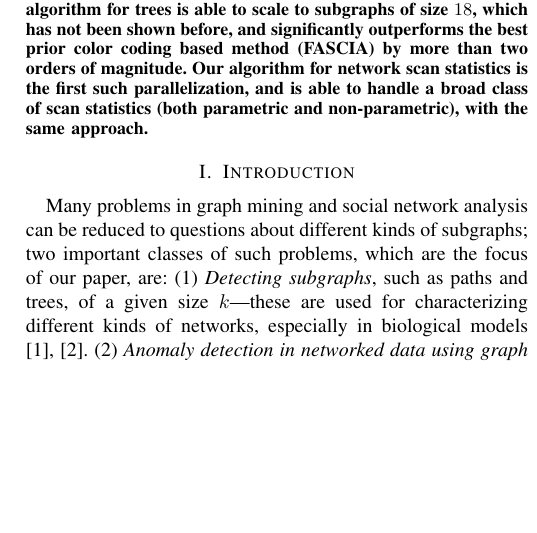
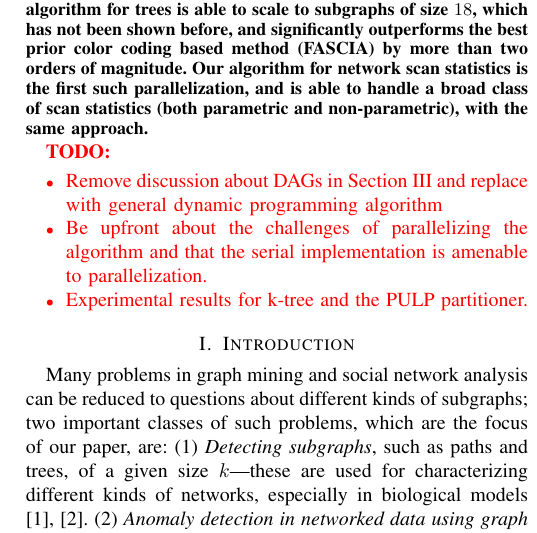
Before and after one commit to esaliya/paper-2017-ipdps-parallel-multilinear, a LaTeX paper (multilinear.tex): part of one column of page 1 of 10, cut so that both start at the same text, the shorter picture padded with empty space. Compiled offline with pdfLaTeX; a missing font is replaced by an installed copy or a similar font; a LaTeX package or settings file that is missing is left out.

Commit message:
added todos

```diff
--- a/multilinear.tex
+++ b/multilinear.tex
@@ -441,6 +441,16 @@ with the same approach.
 % creates the second title. It will be ignored for other modes.
 \IEEEpeerreviewmaketitle
 
+{
+\color{red}
+\textbf{TODO:}
+\begin{itemize}
+\item Remove discussion about DAGs in Section III and replace with general dynamic programming algorithm
+\item Be upfront about the challenges of parallelizing the algorithm and that the serial implementation is amenable to parallelization.
+\item Experimental results for k-tree and the PULP partitioner.
+\end{itemize}
+}
+
 \input{introduction.tex}
 \input{preliminaries_v4.tex}
 %\input{sequential_v3.tex}
```
Also changed, not shown: multilinear.tex (2 more changed lines).
